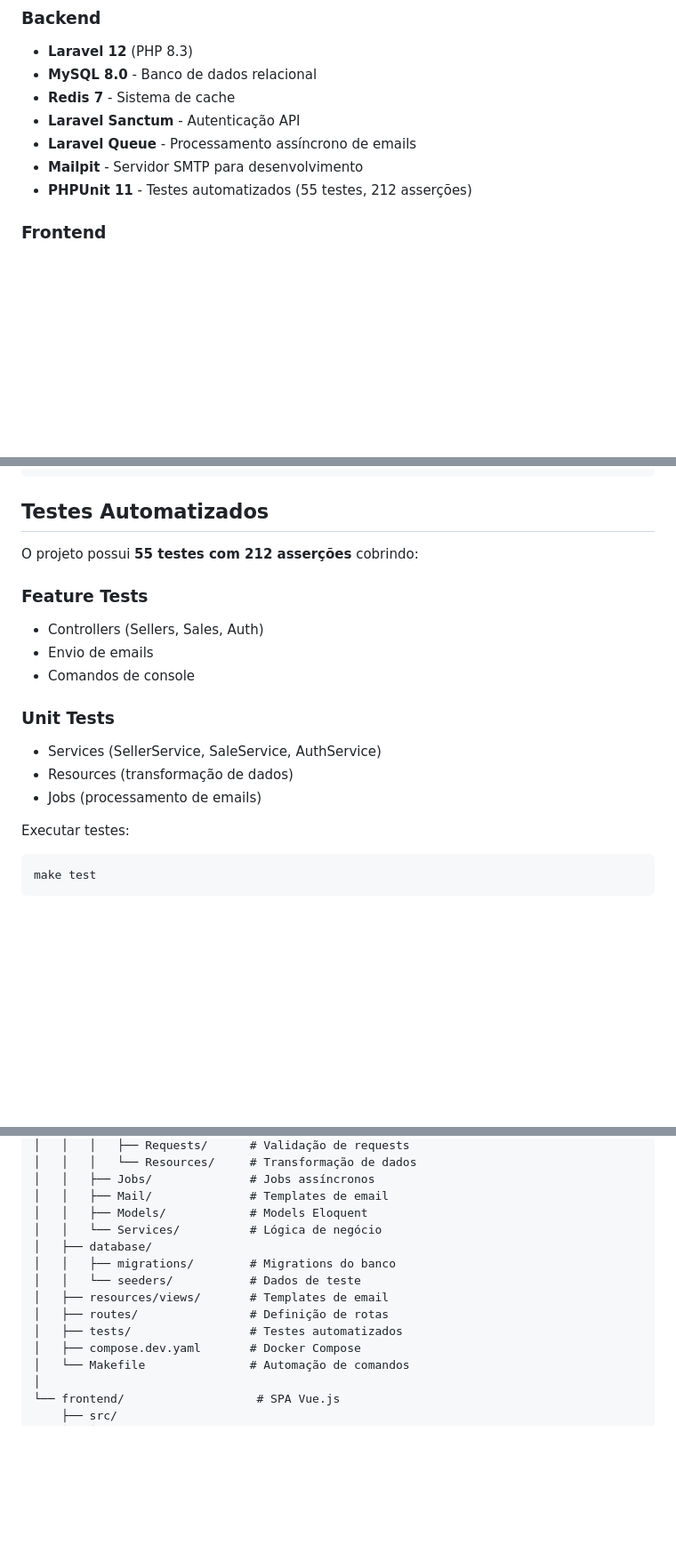
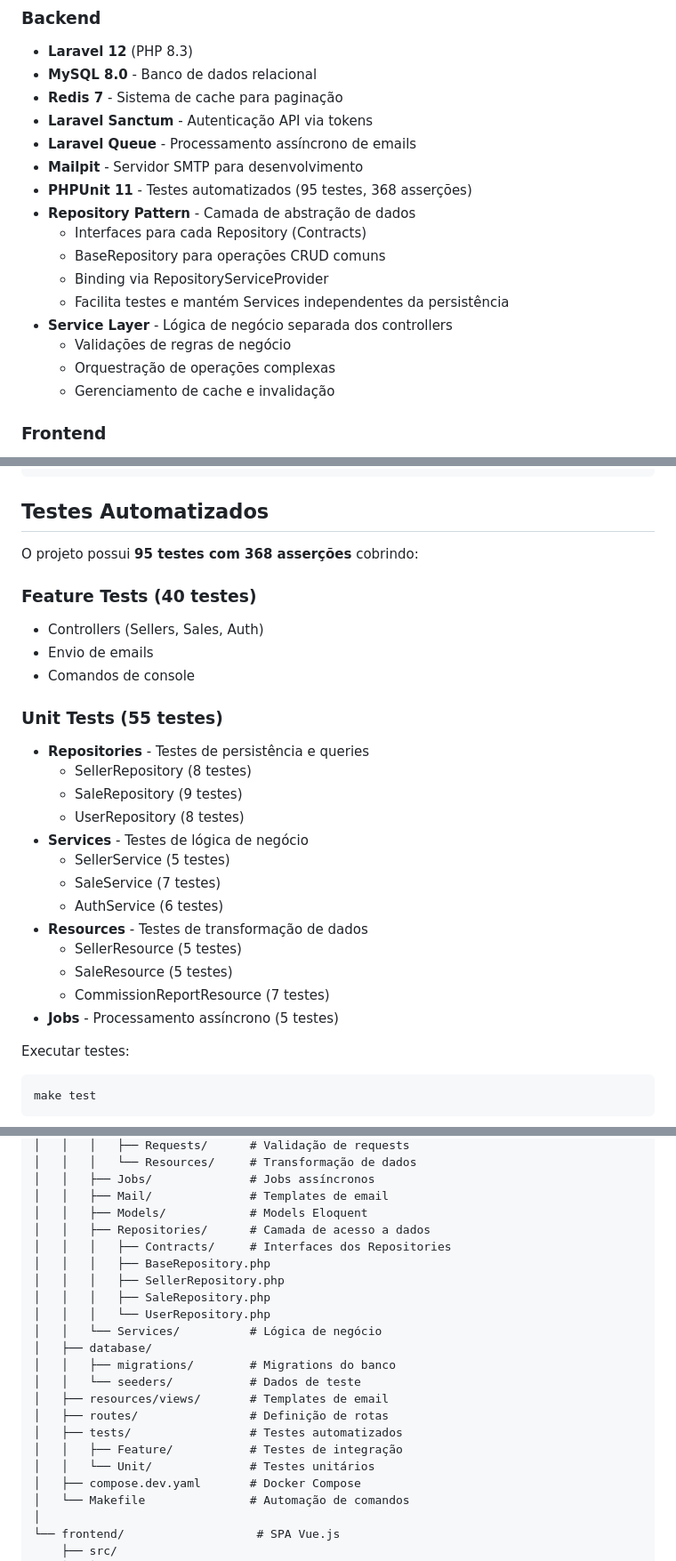
Before and after one commit to EduardoGarbin/sales-management, a Markdown page: README.md, 3 parts joined by grey strips. Shown at 89% size. GitHub-like rendering; blank space fills up the shorter version.

Commit message:
docs: Atualizar documentação com Repository Pattern e novos testes

```diff
--- a/README.md
+++ b/README.md
@@ -44,11 +44,20 @@ Sistema web desenvolvido para gerenciar vendedores, vendas e cálculo automátic
 
 -   **Laravel 12** (PHP 8.3)
 -   **MySQL 8.0** - Banco de dados relacional
--   **Redis 7** - Sistema de cache
--   **Laravel Sanctum** - Autenticação API
+-   **Redis 7** - Sistema de cache para paginação
+-   **Laravel Sanctum** - Autenticação API via tokens
 -   **Laravel Queue** - Processamento assíncrono de emails
 -   **Mailpit** - Servidor SMTP para desenvolvimento
--   **PHPUnit 11** - Testes automatizados (55 testes, 212 asserções)
+-   **PHPUnit 11** - Testes automatizados (95 testes, 368 asserções)
+-   **Repository Pattern** - Camada de abstração de dados
+    -   Interfaces para cada Repository (Contracts)
+    -   BaseRepository para operações CRUD comuns
+    -   Binding via RepositoryServiceProvider
+    -   Facilita testes e mantém Services independentes da persistência
+-   **Service Layer** - Lógica de negócio separada dos controllers
+    -   Validações de regras de negócio
+    -   Orquestração de operações complexas
+    -   Gerenciamento de cache e invalidação
 
 ### Frontend
 
@@ -250,19 +259,29 @@ make help
 
 ## Testes Automatizados
 
-O projeto possui **55 testes com 212 asserções** cobrindo:
+O projeto possui **95 testes com 368 asserções** cobrindo:
 
-### Feature Tests
+### Feature Tests (40 testes)
 
 -   Controllers (Sellers, Sales, Auth)
 -   Envio de emails
 -   Comandos de console
 
-### Unit Tests
+### Unit Tests (55 testes)
 
--   Services (SellerService, SaleService, AuthService)
--   Resources (transformação de dados)
--   Jobs (processamento de emails)
+-   **Repositories** - Testes de persistência e queries
+    -   SellerRepository (8 testes)
+    -   SaleRepository (9 testes)
+    -   UserRepository (8 testes)
+-   **Services** - Testes de lógica de negócio
+    -   SellerService (5 testes)
+    -   SaleService (7 testes)
+    -   AuthService (6 testes)
+-   **Resources** - Testes de transformação de dados
+    -   SellerResource (5 testes)
+    -   SaleResource (5 testes)
+    -   CommissionReportResource (7 testes)
+-   **Jobs** - Processamento assíncrono (5 testes)
 
 Executar testes:
 
@@ -309,6 +328,12 @@ sales-management/
 │   │   ├── Jobs/              # Jobs assíncronos
 │   │   ├── Mail/              # Templates de email
 │   │   ├── Models/            # Models Eloquent
+│   │   ├── Repositories/      # Camada de acesso a dados
+│   │   │   ├── Contracts/     # Interfaces dos Repositories
+│   │   │   ├── BaseRepository.php
+│   │   │   ├── SellerRepository.php
+│   │   │   ├── SaleRepository.php
+│   │   │   └── UserRepository.php
 │   │   └── Services/          # Lógica de negócio
 │   ├── database/
 │   │   ├── migrations/        # Migrations do banco
@@ -316,6 +341,8 @@ sales-management/
 │   ├── resources/views/       # Templates de email
 │   ├── routes/                # Definição de rotas
 │   ├── tests/                 # Testes automatizados
+│   │   ├── Feature/           # Testes de integração
+│   │   └── Unit/              # Testes unitários
 │   ├── compose.dev.yaml       # Docker Compose
 │   └── Makefile               # Automação de comandos
 │
```
Also changed, not shown: backend/README.md (+17 -1 lines).
